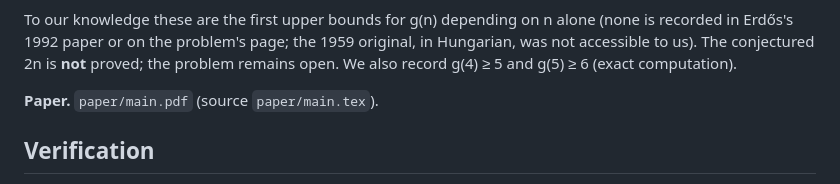
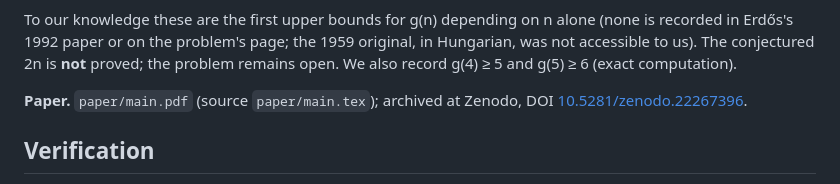
Before and after one commit to chy4pro/erdos-708-explicit-upper-bounds, a Markdown page: README.md, the part around the change. Rendered like a GitHub page.

Commit message:
README: Zenodo DOI
Co-Authored-By: Claude Fable 5.1 <noreply@anthropic.com>
Claude-Session: https://claude.ai/code/session_01BV7eJo5RCjfezZpByuCExN

```diff
--- a/README.md
+++ b/README.md
@@ -12,7 +12,7 @@ To our knowledge these are the first upper bounds for g(n) depending on n alone
 paper or on the problem's page; the 1959 original, in Hungarian, was not accessible to us). The conjectured 2n is
 **not** proved; the problem remains open. We also record g(4) ≥ 5 and g(5) ≥ 6 (exact computation).
 
-**Paper.** `paper/main.pdf` (source `paper/main.tex`).
+**Paper.** `paper/main.pdf` (source `paper/main.tex`); archived at Zenodo, DOI [10.5281/zenodo.22267396](https://doi.org/10.5281/zenodo.22267396).
 
 ## Verification
 * `src/gn_dp.py` — exact minimum |B| for a concrete (A, x) by dynamic programming over capped valuation vectors; reproduces
```
